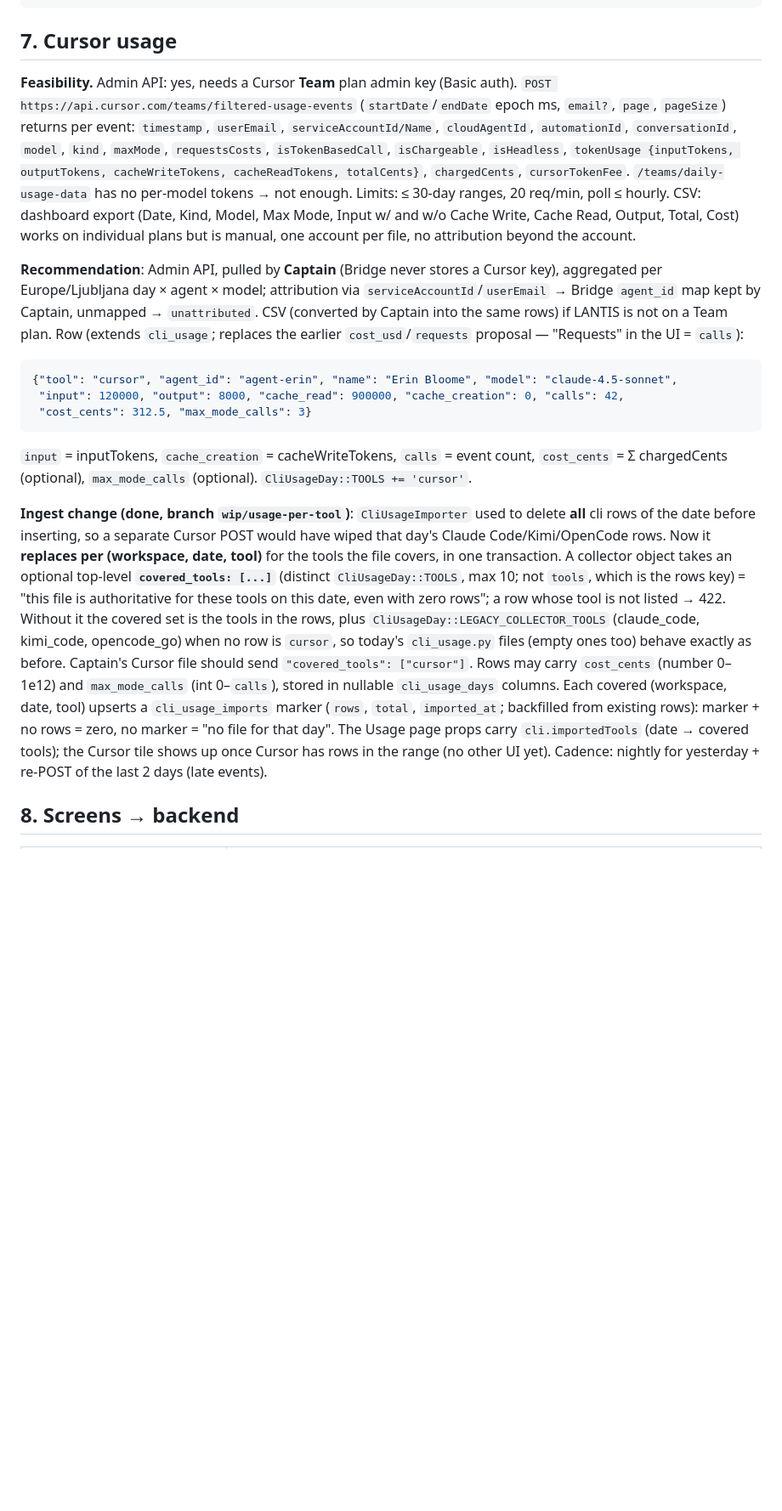
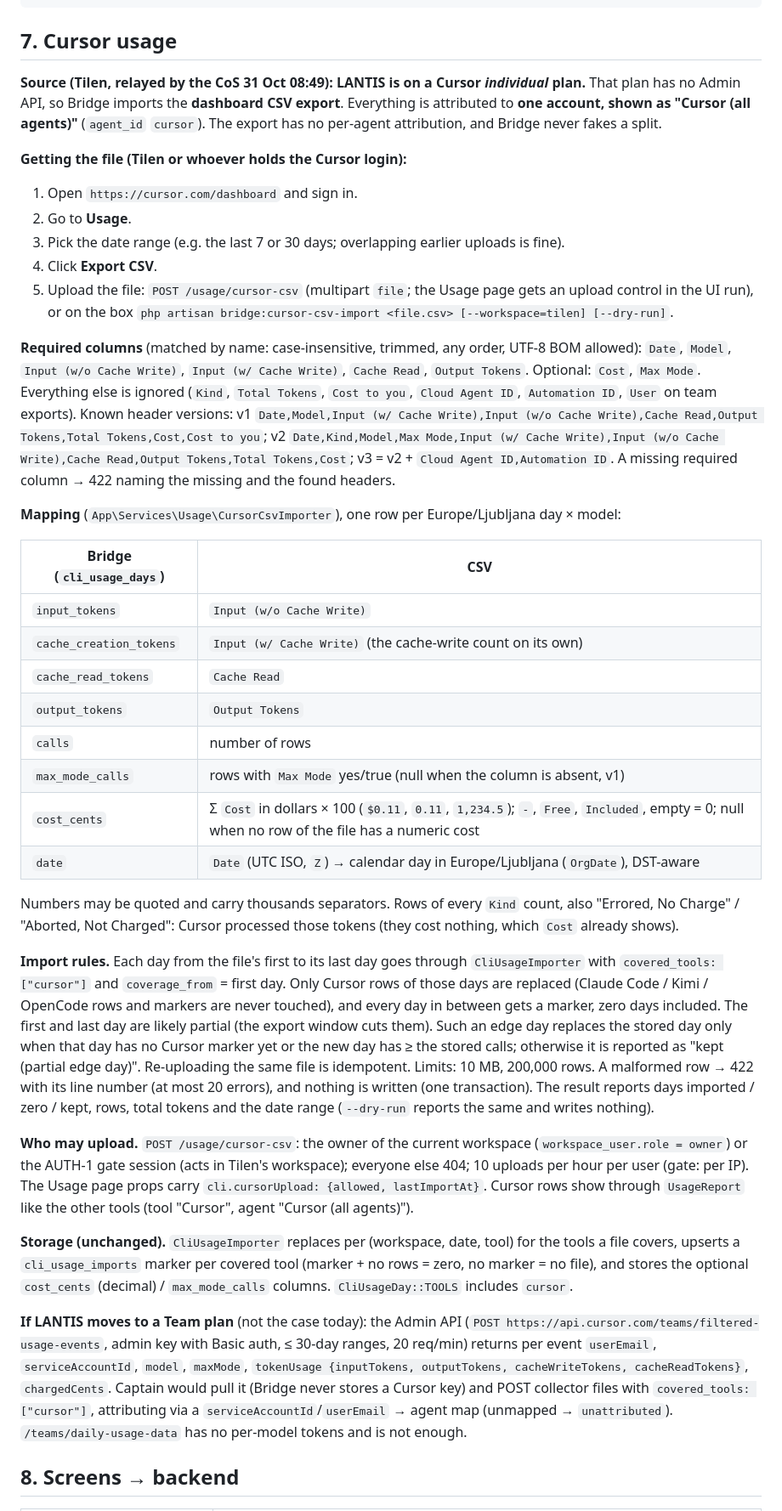
Before and after one commit to AP0L0N/usebridge, a Markdown page: docs/MULTI-USER-PLAN.md, the part around one of its changes. Shown at 85% size. GitHub-like rendering; blank space fills up the shorter version.

Commit message:
Docs: §7 rewritten for the individual Cursor plan (CSV export steps, required columns, mapping, edge-day rule, one "Cursor (all agents)" account, Admin API only if LANTIS moves to Team); 08:49 decisions recorded as Tilen's (via CoS), owner email poje.tilen@gmail.com; open questions down to the mail domain
Co-Authored-By: Claude Opus 5.5 <noreply@anthropic.com>

````diff
--- a/docs/MULTI-USER-PLAN.md
+++ b/docs/MULTI-USER-PLAN.md
@@ -206,42 +216,66 @@ Tools (`app/Mcp/Tools`, one class each, base `BridgeTool`), thin wrappers over `
 
 ## 7. Cursor usage
 
-**Feasibility.** Admin API: yes, needs a Cursor **Team** plan admin key (Basic auth). `POST
-https://api.cursor.com/teams/filtered-usage-events` (`startDate`/`endDate` epoch ms, `email?`, `page`, `pageSize`) returns
-per event: `timestamp`, `userEmail`, `serviceAccountId/Name`, `cloudAgentId`, `automationId`, `conversationId`,
-`model`, `kind`, `maxMode`, `requestsCosts`, `isTokenBasedCall`, `isChargeable`, `isHeadless`, `tokenUsage
-{inputTokens, outputTokens, cacheWriteTokens, cacheReadTokens, totalCents}`, `chargedCents`, `cursorTokenFee`.
-`/teams/daily-usage-data` has no per-model tokens → not enough. Limits: ≤ 30-day ranges, 20 req/min, poll ≤ hourly.
-CSV: dashboard export (Date, Kind, Model, Max Mode, Input w/ and w/o Cache Write, Cache Read, Output, Total, Cost)
-works on individual plans but is manual, one account per file, no attribution beyond the account.
+**Source (Tilen, relayed by the CoS 31 Oct 08:49): LANTIS is on a Cursor _individual_ plan.** That plan has no Admin
+API, so Bridge imports the **dashboard CSV export**. Everything is attributed to **one account, shown as
+"Cursor (all agents)"** (`agent_id` `cursor`). The export has no per-agent attribution, and Bridge never fakes a split.
 
-**Recommendation**: Admin API, pulled by **Captain** (Bridge never stores a Cursor key), aggregated per
-Europe/Ljubljana day × agent × model; attribution via `serviceAccountId`/`userEmail` → Bridge `agent_id` map kept by
-Captain, unmapped → `unattributed`. CSV (converted by Captain into the same rows) if LANTIS is not on a Team plan.
-Row (extends `cli_usage`; replaces the earlier `cost_usd`/`requests` proposal — "Requests" in the UI = `calls`):
+**Getting the file (Tilen or whoever holds the Cursor login):**
+1. Open `https://cursor.com/dashboard` and sign in.
+2. Go to **Usage**.
+3. Pick the date range (e.g. the last 7 or 30 days; overlapping earlier uploads is fine).
+4. Click **Export CSV**.
+5. Upload the file: `POST /usage/cursor-csv` (multipart `file`; the Usage page gets an upload control in the UI run),
+   or on the box `php artisan bridge:cursor-csv-import <file.csv> [--workspace=tilen] [--dry-run]`.
 
-```json
-{"tool": "cursor", "agent_id": "agent-erin", "name": "Erin Bloome", "model": "claude-4.5-sonnet",
- "input": 120000, "output": 8000, "cache_read": 900000, "cache_creation": 0, "calls": 42,
- "cost_cents": 312.5, "max_mode_calls": 3}
-```
+**Required columns** (matched by name: case-insensitive, trimmed, any order, UTF-8 BOM allowed): `Date`, `Model`,
+`Input (w/o Cache Write)`, `Input (w/ Cache Write)`, `Cache Read`, `Output Tokens`. Optional: `Cost`, `Max Mode`.
+Everything else is ignored (`Kind`, `Total Tokens`, `Cost to you`, `Cloud Agent ID`, `Automation ID`, `User` on team
+exports). Known header versions: v1 `Date,Model,Input (w/ Cache Write),Input (w/o Cache Write),Cache Read,Output
+Tokens,Total Tokens,Cost,Cost to you`; v2 `Date,Kind,Model,Max Mode,Input (w/ Cache Write),Input (w/o Cache
+Write),Cache Read,Output Tokens,Total Tokens,Cost`; v3 = v2 + `Cloud Agent ID,Automation ID`. A missing required
+column → 422 naming the missing and the found headers.
 
-`input` = inputTokens, `cache_creation` = cacheWriteTokens, `calls` = event count, `cost_cents` = Σ chargedCents
-(optional), `max_mode_calls` (optional). `CliUsageDay::TOOLS += 'cursor'`.
+**Mapping** (`App\Services\Usage\CursorCsvImporter`), one row per Europe/Ljubljana day × model:
 
-**Ingest change (done, branch `wip/usage-per-tool`)**: `CliUsageImporter` used to delete **all** cli rows of the date
-before inserting, so a separate Cursor POST would have wiped that day's Claude Code/Kimi/OpenCode rows. Now it
-**replaces per (workspace, date, tool)** for the tools the file covers, in one transaction. A collector object takes an
-optional top-level **`covered_tools: [...]`** (distinct `CliUsageDay::TOOLS`, max 10; not `tools`, which is the rows
-key) = "this file is authoritative for these tools on this date, even with zero rows"; a row whose tool is not listed →
-422. Without it the covered set is the tools in the rows, plus `CliUsageDay::LEGACY_COLLECTOR_TOOLS` (claude_code,
-kimi_code, opencode_go) when no row is `cursor`, so today's `cli_usage.py` files (empty ones too) behave exactly as
-before. Captain's Cursor file should send `"covered_tools": ["cursor"]`. Rows may carry `cost_cents` (number 0–1e12)
-and `max_mode_calls` (int 0–`calls`), stored in nullable `cli_usage_days` columns. Each covered (workspace, date, tool)
-upserts a `cli_usage_imports` marker (`rows`, `total`, `imported_at`; backfilled from existing rows): marker + no rows
-= zero, no marker = "no file for that day". The Usage page props carry `cli.importedTools` (date → covered tools); the
-Cursor tile shows up once Cursor has rows in the range (no other UI yet). Cadence: nightly for yesterday + re-POST of the
-last 2 days (late events).
+| Bridge (`cli_usage_days`) | CSV |
+|---|---|
+| `input_tokens` | `Input (w/o Cache Write)` |
+| `cache_creation_tokens` | `Input (w/ Cache Write)` (the cache-write count on its own) |
+| `cache_read_tokens` | `Cache Read` |
+| `output_tokens` | `Output Tokens` |
+| `calls` | number of rows |
+| `max_mode_calls` | rows with `Max Mode` yes/true (null when the column is absent, v1) |
+| `cost_cents` | Σ `Cost` in dollars × 100 (`$0.11`, `0.11`, `1,234.5`); `-`, `Free`, `Included`, empty = 0; null when no row of the file has a numeric cost |
+| `date` | `Date` (UTC ISO, `Z`) → calendar day in Europe/Ljubljana (`OrgDate`), DST-aware |
+
+Numbers may be quoted and carry thousands separators. Rows of every `Kind` count, also "Errored, No Charge" /
+"Aborted, Not Charged": Cursor processed those tokens (they cost nothing, which `Cost` already shows).
+
+**Import rules.** Each day from the file's first to its last day goes through `CliUsageImporter` with
+`covered_tools: ["cursor"]` and `coverage_from` = first day. Only Cursor rows of those days are replaced (Claude Code /
+Kimi / OpenCode rows and markers are never touched), and every day in between gets a marker, zero days included. The
+first and last day are likely partial (the export window cuts them). Such an edge day replaces the stored day only when
+that day has no Cursor marker yet or the new day has ≥ the stored calls; otherwise it is reported as "kept (partial
+edge day)". Re-uploading the same file is idempotent. Limits: 10 MB, 200,000 rows. A malformed row → 422 with its line
+number (at most 20 errors), and nothing is written (one transaction). The result reports days imported / zero / kept,
+rows, total tokens and the date range (`--dry-run` reports the same and writes nothing).
+
+**Who may upload.** `POST /usage/cursor-csv`: the owner of the current workspace (`workspace_user.role = owner`) or
+the AUTH-1 gate session (acts in Tilen's workspace); everyone else 404; 10 uploads per hour per user (gate: per IP).
+The Usage page props carry `cli.cursorUpload: {allowed, lastImportAt}`. Cursor rows show through `UsageReport` like
+the other tools (tool "Cursor", agent "Cursor (all agents)").
+
+**Storage (unchanged).** `CliUsageImporter` replaces per (workspace, date, tool) for the tools a file covers, upserts
+a `cli_usage_imports` marker per covered tool (marker + no rows = zero, no marker = no file), and stores the optional
+`cost_cents` (decimal) / `max_mode_calls` columns. `CliUsageDay::TOOLS` includes `cursor`.
+
+**If LANTIS moves to a Team plan** (not the case today): the Admin API (`POST
+https://api.cursor.com/teams/filtered-usage-events`, admin key with Basic auth, ≤ 30-day ranges, 20 req/min) returns
+per event `userEmail`, `serviceAccountId`, `model`, `maxMode`, `tokenUsage {inputTokens, outputTokens,
+cacheWriteTokens, cacheReadTokens}`, `chargedCents`. Captain would pull it (Bridge never stores a Cursor key) and POST
+collector files with `covered_tools: ["cursor"]`, attributing via a `serviceAccountId`/`userEmail` → agent map (unmapped
+→ `unattributed`). `/teams/daily-usage-data` has no per-model tokens and is not enough.
 
 ## 8. Screens → backend
 
````
Also changed, not shown: other parts of docs/MULTI-USER-PLAN.md (+29 -17 lines).
